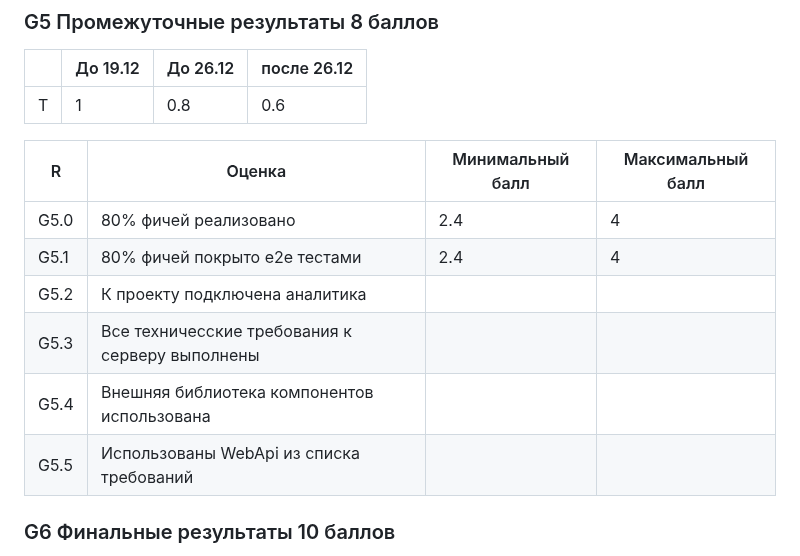
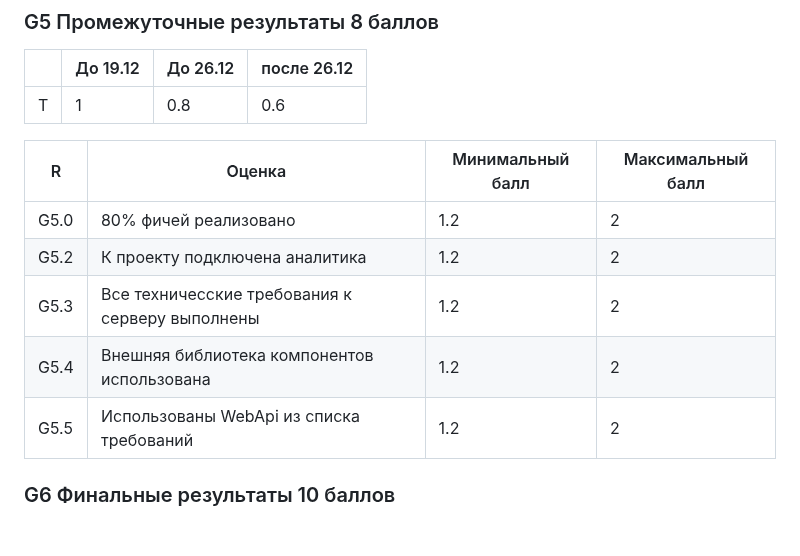
Before and after one commit to stepancar-web-programming/readme, a Markdown page: PROJECT.md, the part around the change. GitHub-like rendering; blank space fills up the shorter version.

```diff
--- a/PROJECT.md
+++ b/PROJECT.md
@@ -246,12 +246,11 @@ https://github.com/stepancar-web-programming/readme/blob/master/projects.json
 
 |R | Оценка | Минимальный балл | Максимальный балл |
 |--|--------|------------------|------------------|
-|G5.0| 80% фичей реализовано | 2.4             | 4            |
-|G5.1| 80% фичей покрыто e2e тестами  | 2.4             | 4            |
-|G5.2| К проекту подключена аналитика  |             |            |
-|G5.3| Все техничесские требования к серверу выполнены   |             |            |
-|G5.4| Внешняя библиотека компонентов использована |  |  |
-|G5.5| Использованы WebApi из списка требований | |  |
+|G5.0| 80% фичей реализовано | 1.2             | 2            |
+|G5.2| К проекту подключена аналитика  | 1.2            | 2            |
+|G5.3| Все техничесские требования к серверу выполнены   | 1.2            | 2           |
+|G5.4| Внешняя библиотека компонентов использована | 1.2  | 2  |
+|G5.5| Использованы WebApi из списка требований | 1.2 | 2 |
 
 ### G6 Финальные результаты 10 баллов
 
```
